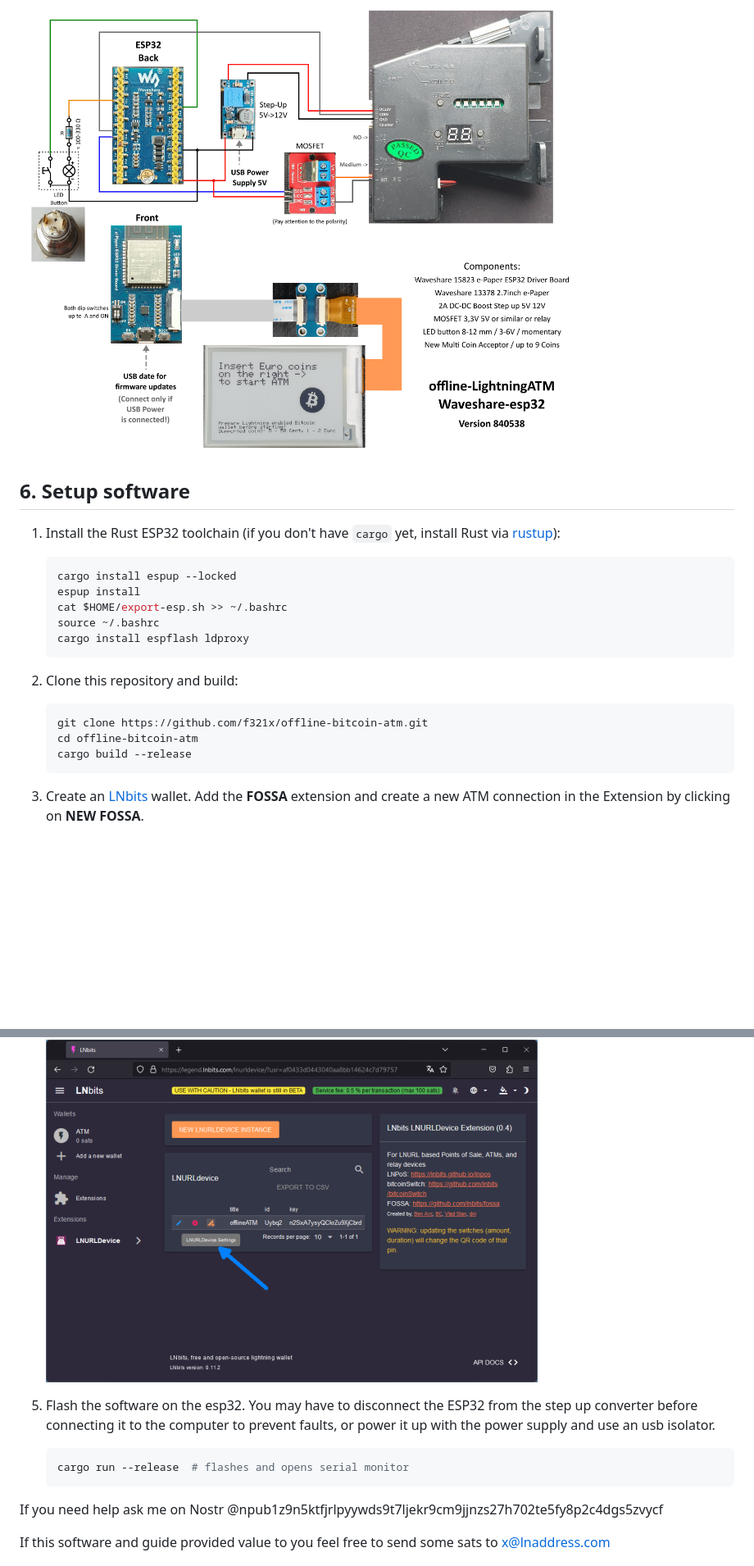
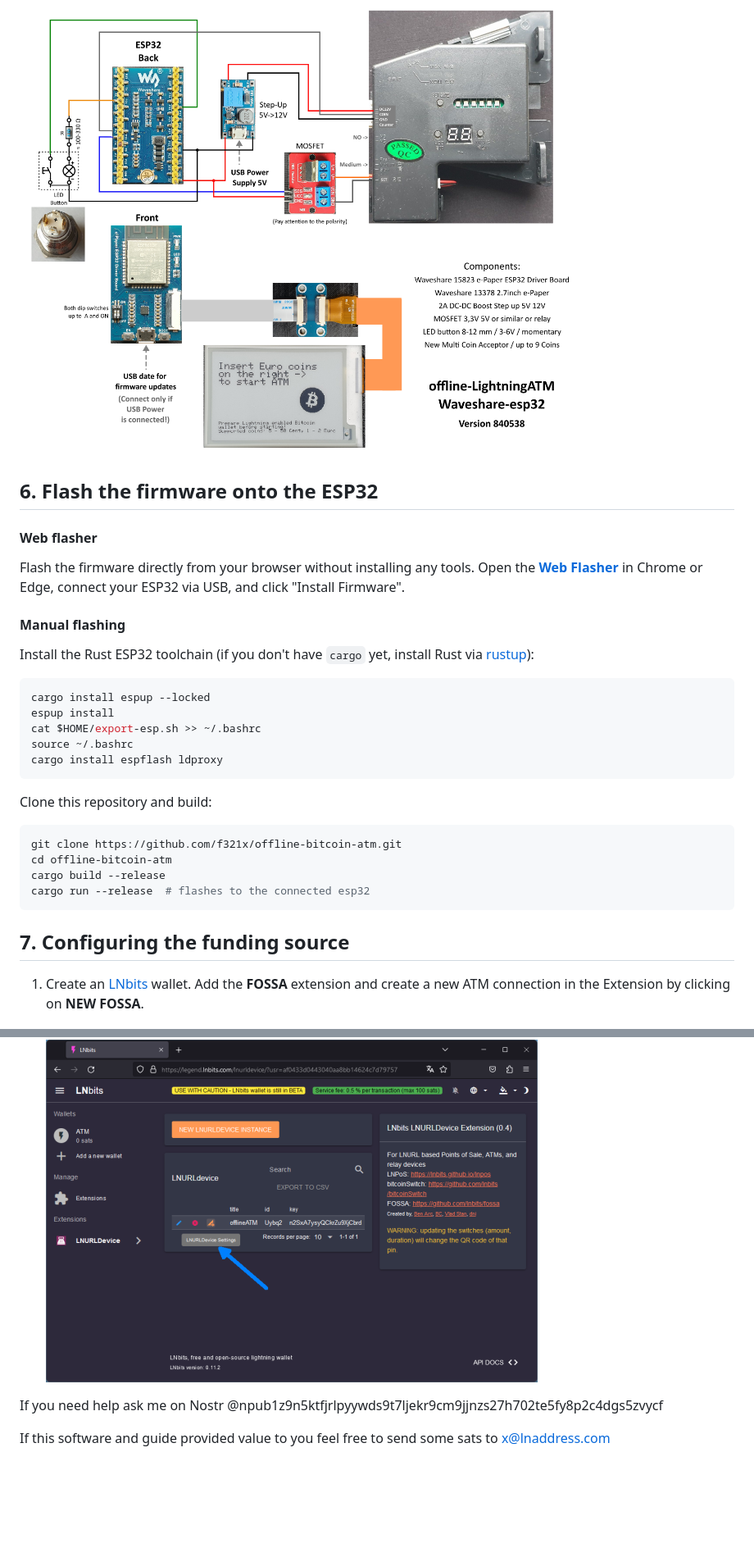
Before and after one commit to f321x/offline-bitcoin-atm, a Markdown page: README.md, 2 parts joined by grey strips. Shown at 82% size. GitHub-like rendering; blank space fills up the shorter version.

Commit message:
move web flasher section in README

````diff
--- a/README.md
+++ b/README.md
@@ -99,25 +92,36 @@ Below are two possible wiring options. Depending on which ESP32 type and display
 
 ![Wiring - Circuit Diagram Waveshare ESP32](./assets/schematics/offlineATM-WaveshareESP32-xxxxxx.png)
 
-## 6. Setup software
 
-1. Install the Rust ESP32 toolchain (if you don't have `cargo` yet, install Rust via [rustup](https://rustup.rs/)):
-    ```bash
-    cargo install espup --locked
-    espup install
-    cat $HOME/export-esp.sh >> ~/.bashrc
-    source ~/.bashrc
-    cargo install espflash ldproxy
-    ```
+## 6. Flash the firmware onto the ESP32
 
-2. Clone this repository and build:
-    ```bash
-    git clone https://github.com/f321x/offline-bitcoin-atm.git
-    cd offline-bitcoin-atm
-    cargo build --release
-    ```
+#### Web flasher
+Flash the firmware directly from your browser without installing any tools.
+Open the **[Web Flasher](https://f321x.github.io/offline-bitcoin-atm/)** in Chrome or Edge, connect your ESP32 via USB, and click "Install Firmware".
 
-3. Create an [LNbits](https://lnbits.com/) wallet. Add the **FOSSA** extension and create a new ATM connection in the Extension by clicking on **NEW FOSSA**.
+#### Manual flashing
+Install the Rust ESP32 toolchain (if you don't have `cargo` yet, install Rust via [rustup](https://rustup.rs/)):
+
+```bash
+cargo install espup --locked
+espup install
+cat $HOME/export-esp.sh >> ~/.bashrc
+source ~/.bashrc
+cargo install espflash ldproxy
+```
+
+Clone this repository and build:
+
+```bash
+git clone https://github.com/f321x/offline-bitcoin-atm.git
+cd offline-bitcoin-atm
+cargo build --release
+cargo run --release  # flashes to the connected esp32
+```
+
+## 7. Configuring the funding source
+
+1. Create an [LNbits](https://lnbits.com/) wallet. Add the **FOSSA** extension and create a new ATM connection in the Extension by clicking on **NEW FOSSA**.
 
     [![wallet_settings_02_thumb](./assets/wallet-config/wallet_settings_01_thumb.png)](./assets/wallet-config/wallet_settings_01.png)
 
@@ -126,11 +130,6 @@ Below are two possible wiring options. Depending on which ESP32 type and display
     > **Tip:** To reconfigure the ATM later, hold the **BOOT button** (GPIO0) on the ESP32 during power-on. The device will re-enter the WiFi configuration portal. The BOOT button is located on the ESP32 board inside the enclosure and is not accessible to end users.
 
     [![wallet_settings_02_thumb](./assets/wallet-config/wallet_settings_02_thumb.png)](./assets/wallet-config/wallet_settings_02.png)
-
-5. Flash the software on the esp32. You may have to disconnect the ESP32 from the step up converter before connecting it to the computer to prevent faults, or power it up with the power supply and use an usb isolator.
-    ```bash
-    cargo run --release  # flashes and opens serial monitor
-    ```
 
 If you need help ask me on Nostr @npub1z9n5ktfjrlpyywds9t7ljekr9cm9jjnzs27h702te5fy8p2c4dgs5zvycf
 
````
Also changed, not shown: other parts of README.md (+1 -8 lines).
